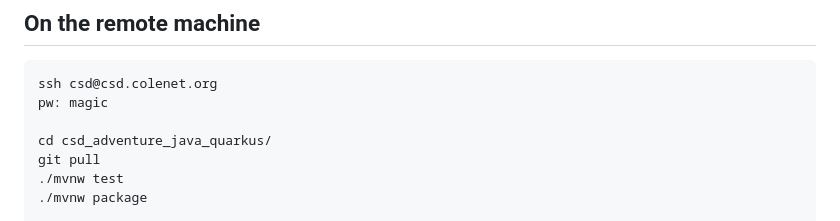
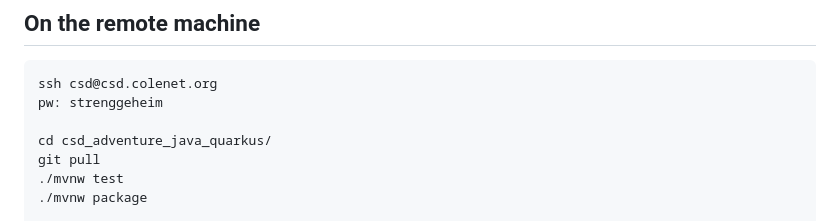
Before and after one commit to phillipgoellner/csd_adventure_java_quarkus, a Markdown page: README.md, the part around the change. GitHub-like rendering.

Commit message:
Kennwort aktualisiert

````diff
--- a/README.md
+++ b/README.md
@@ -36,7 +36,7 @@ java -jar target/quarkus-app/quarkus-run.jar
 ## On the remote machine
 ```
 ssh csd@csd.colenet.org
-pw: magic
+pw: strenggeheim
 
 cd csd_adventure_java_quarkus/
 git pull
````
